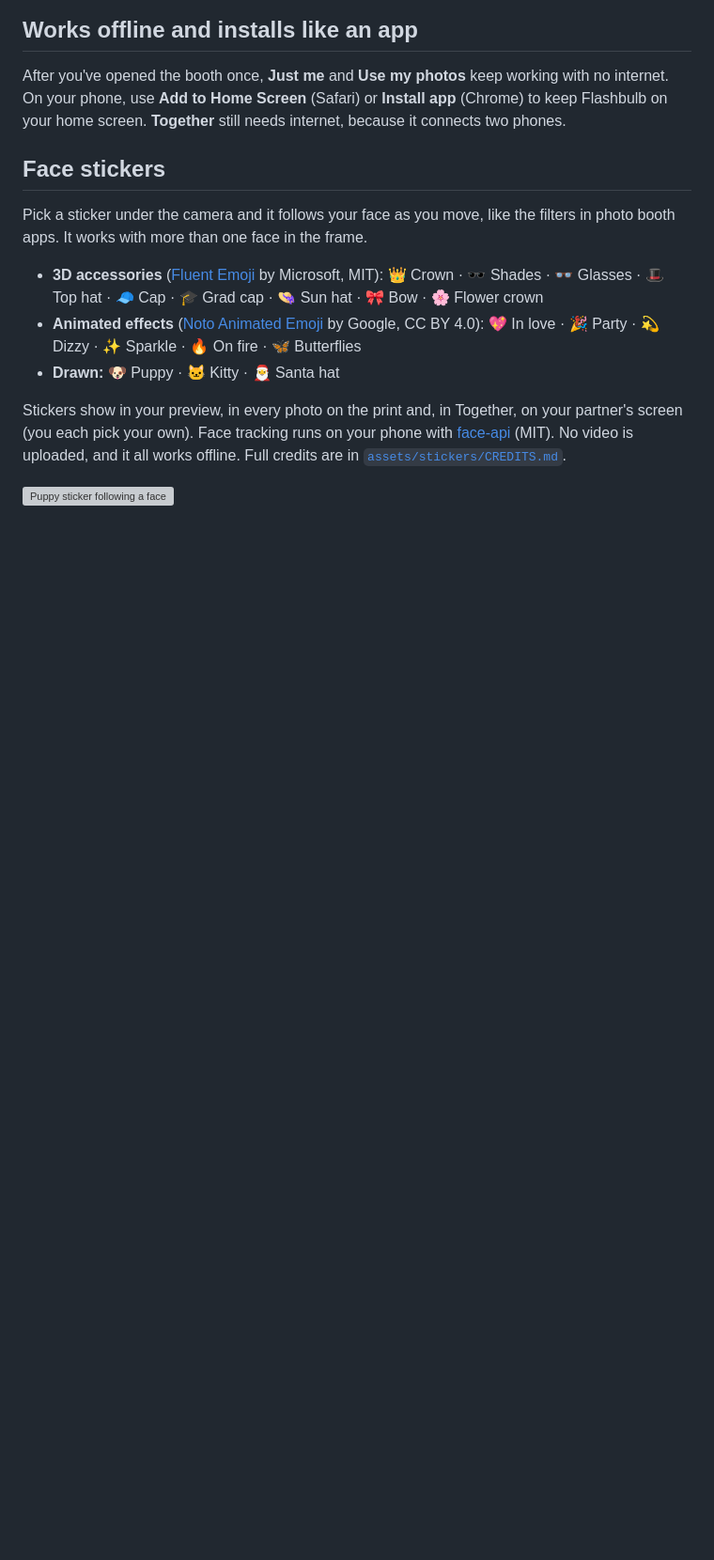
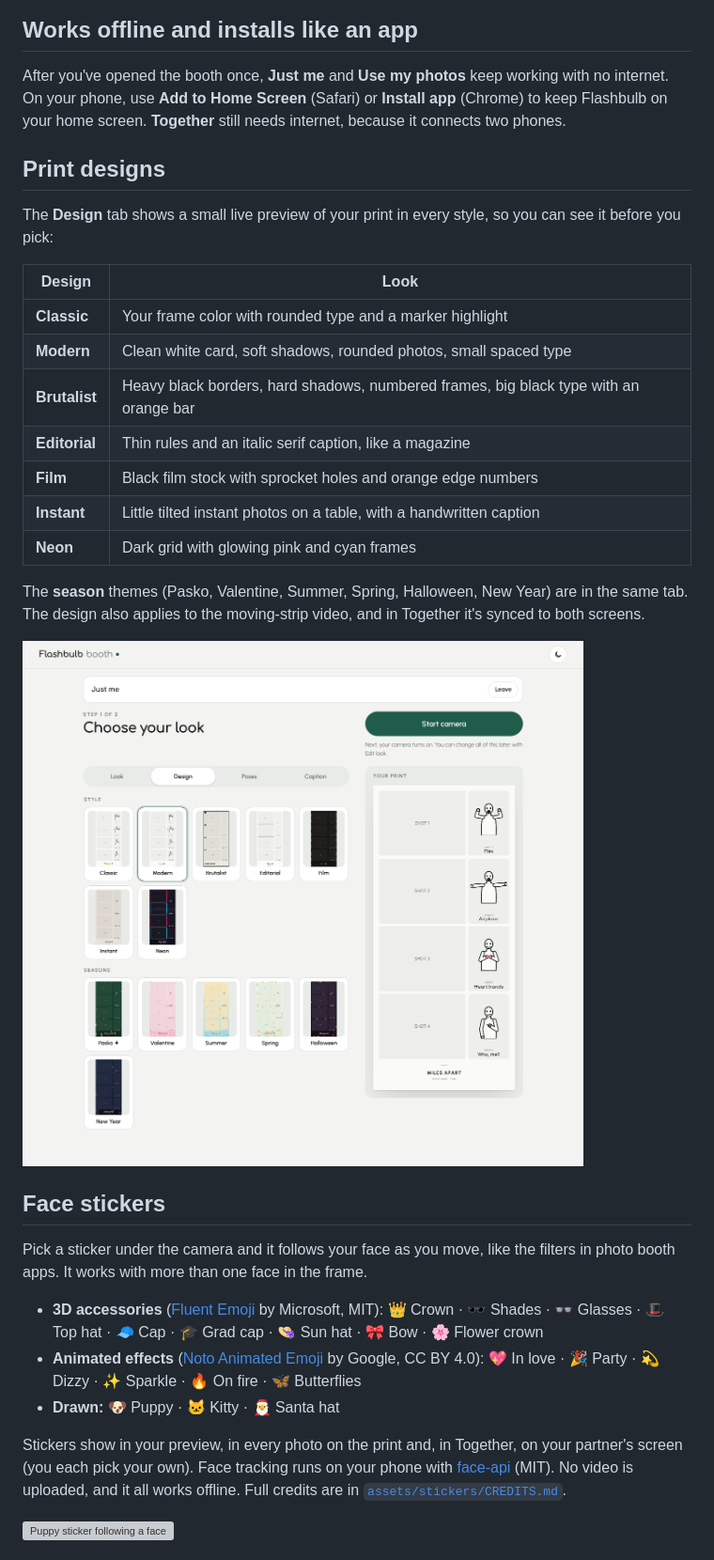
Before and after one commit to pork-arie/Online-Photo-booth-, a Markdown page: README.md, the part around one of its changes. Shown at 94% size. Drawn GitHub-style; pictures changed too: docs/designs.png (added); blank space fills up the shorter version; grey boxes are pictures that could not be loaded.

```diff
--- a/README.md
+++ b/README.md
@@ -35,6 +43,24 @@ If the connection drops for a moment, the booth reconnects by itself.
 ## Works offline and installs like an app
 
 After you've opened the booth once, **Just me** and **Use my photos** keep working with no internet. On your phone, use **Add to Home Screen** (Safari) or **Install app** (Chrome) to keep Flashbulb on your home screen. **Together** still needs internet, because it connects two phones.
+
+## Print designs
+
+The **Design** tab shows a small live preview of your print in every style, so you can see it before you pick:
+
+| Design | Look |
+|---|---|
+| **Classic** | Your frame color with rounded type and a marker highlight |
+| **Modern** | Clean white card, soft shadows, rounded photos, small spaced type |
+| **Brutalist** | Heavy black borders, hard shadows, numbered frames, big black type with an orange bar |
+| **Editorial** | Thin rules and an italic serif caption, like a magazine |
+| **Film** | Black film stock with sprocket holes and orange edge numbers |
+| **Instant** | Little tilted instant photos on a table, with a handwritten caption |
+| **Neon** | Dark grid with glowing pink and cyan frames |
+
+The **season** themes (Pasko, Valentine, Summer, Spring, Halloween, New Year) are in the same tab. The design also applies to the moving-strip video, and in Together it's synced to both screens.
+
+![Design tab with previews of each style](docs/designs.png)
 
 ## Face stickers
 
```
Also changed, not shown: other parts of README.md (+24 -11 lines), docs/just-me.png, docs/live-booth.png, docs/print-drop.png (added), docs/start-page.png, 6 other files.
